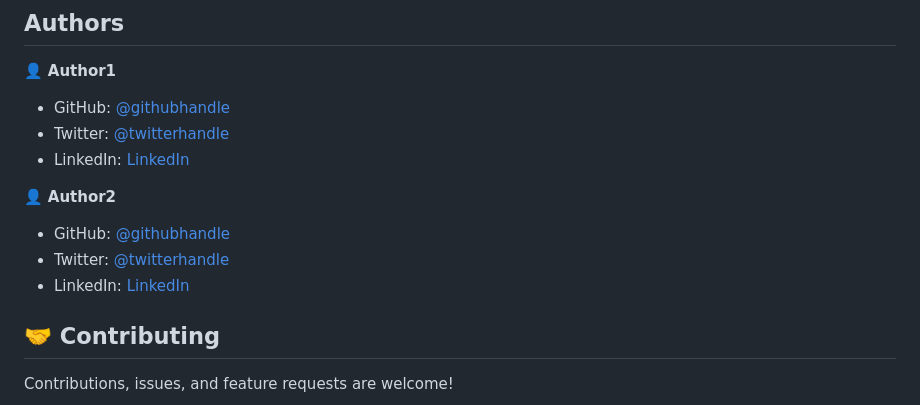
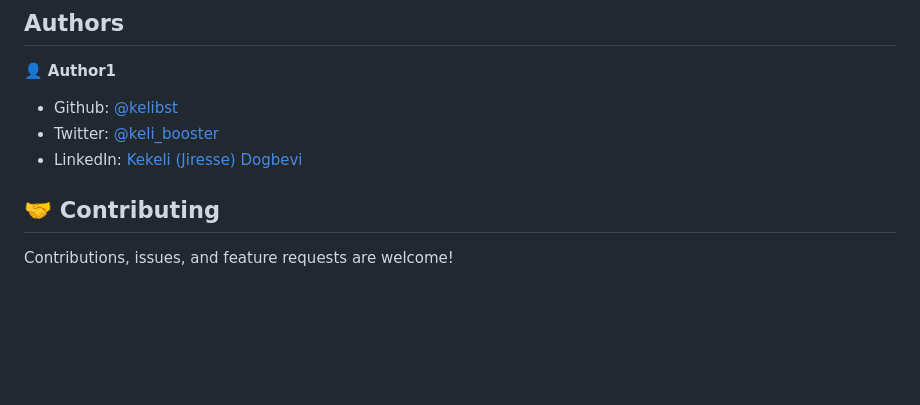
Before and after one commit to kelibst/nodeWeather, a Markdown page: README.md, the part around the change printed below. Rendered like a GitHub page; blank space fills up the shorter version.

```diff
--- a/README.md
+++ b/README.md
@@ -42,15 +56,9 @@ To get a local copy up and running follow these simple example steps.
 
 👤 **Author1**
 
-- GitHub: [@githubhandle](https://github.com/githubhandle)
-- Twitter: [@twitterhandle](https://twitter.com/twitterhandle)
-- LinkedIn: [LinkedIn](https://linkedin.com/in/linkedinhandle)
-
-👤 **Author2**
-
-- GitHub: [@githubhandle](https://github.com/githubhandle)
-- Twitter: [@twitterhandle](https://twitter.com/twitterhandle)
-- LinkedIn: [LinkedIn](https://linkedin.com/in/linkedinhandle)
+- Github: [@kelibst](https://github.com/kelibst)
+- Twitter: [@keli_booster](https://twitter.com/keli_booster)
+- LinkedIn: [Kekeli (Jiresse) Dogbevi](https://www.linkedin.com/in/kelibst/)
 
 ## 🤝 Contributing
 
```
Also changed, not shown: other parts of README.md (+30 -16 lines), screenshot.gif (added), 1 other file.
